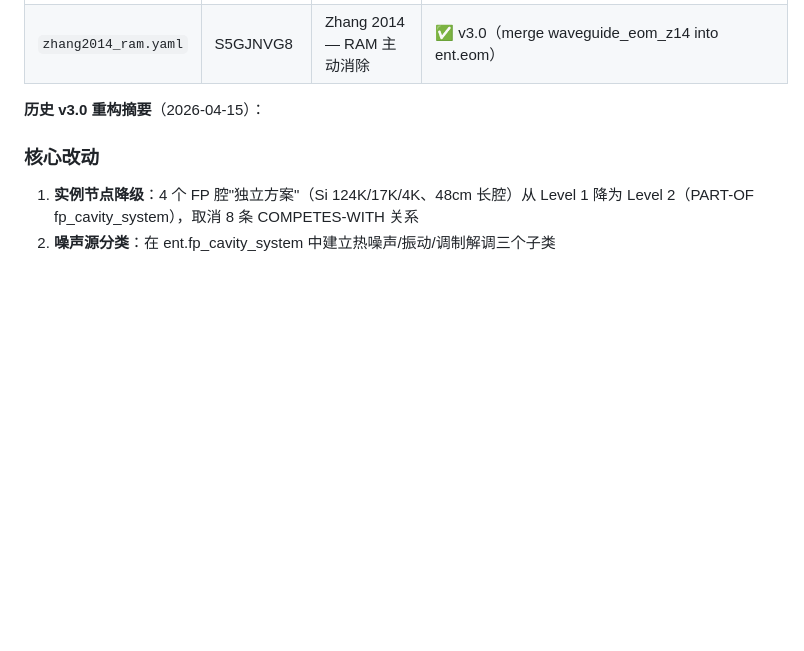
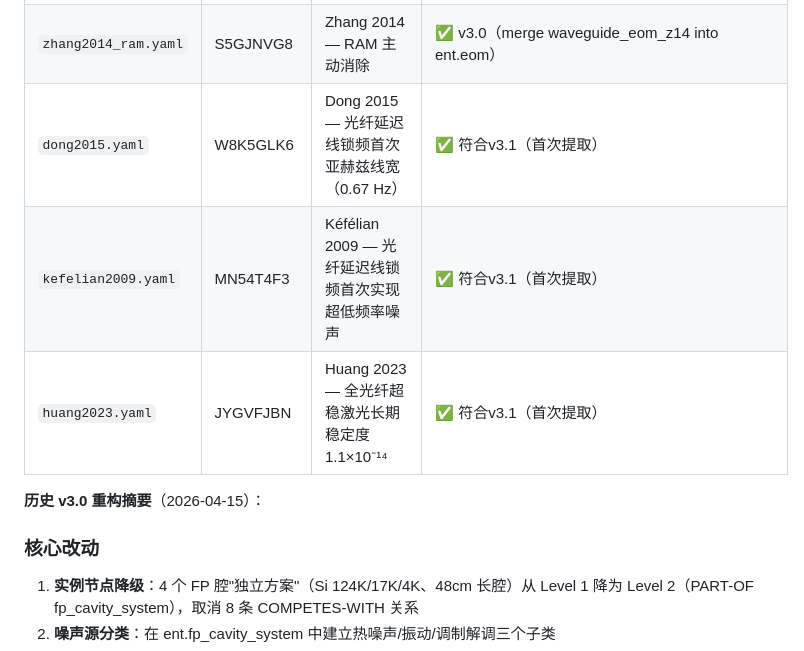
Before and after one commit to hjiang555-a11y/sci-logic-kb, a Markdown page: SCHEMA.md, the part around the change. Rendered like a GitHub page; blank space fills up the shorter version.

Commit message:
update SCHEMA.md: add processed papers table entries for dong2015, kefelian2009, huang2023
Co-Authored-By: Claude Opus 4.6 <noreply@anthropic.com>

```diff
--- a/SCHEMA.md
+++ b/SCHEMA.md
@@ -468,6 +468,9 @@ note: "跨文件引用，定义于 shaddock1999.yaml"
 | `webster2011.yaml` | A96XGR82 | Webster 2011 — 立方体力不敏感光学腔 | ✅ 兼容（无 v3.0 专项变更） |
 | `robinson2019.yaml` | JIZCUZLY | Robinson 2019 — 4 K Si 腔热噪声极限 | ✅ v3.0（Level 1→2，COMPETES-WITH→PART-OF） |
 | `zhang2014_ram.yaml` | S5GJNVG8 | Zhang 2014 — RAM 主动消除 | ✅ v3.0（merge waveguide_eom_z14 into ent.eom） |
+| `dong2015.yaml` | W8K5GLK6 | Dong 2015 — 光纤延迟线锁频首次亚赫兹线宽（0.67 Hz） | ✅ 符合v3.1（首次提取） |
+| `kefelian2009.yaml` | MN54T4F3 | Kéfélian 2009 — 光纤延迟线锁频首次实现超低频率噪声 | ✅ 符合v3.1（首次提取） |
+| `huang2023.yaml` | JYGVFJBN | Huang 2023 — 全光纤超稳激光长期稳定度 1.1×10⁻¹⁴ | ✅ 符合v3.1（首次提取） |
 
 **历史 v3.0 重构摘要**（2026-04-15）：
 
```
